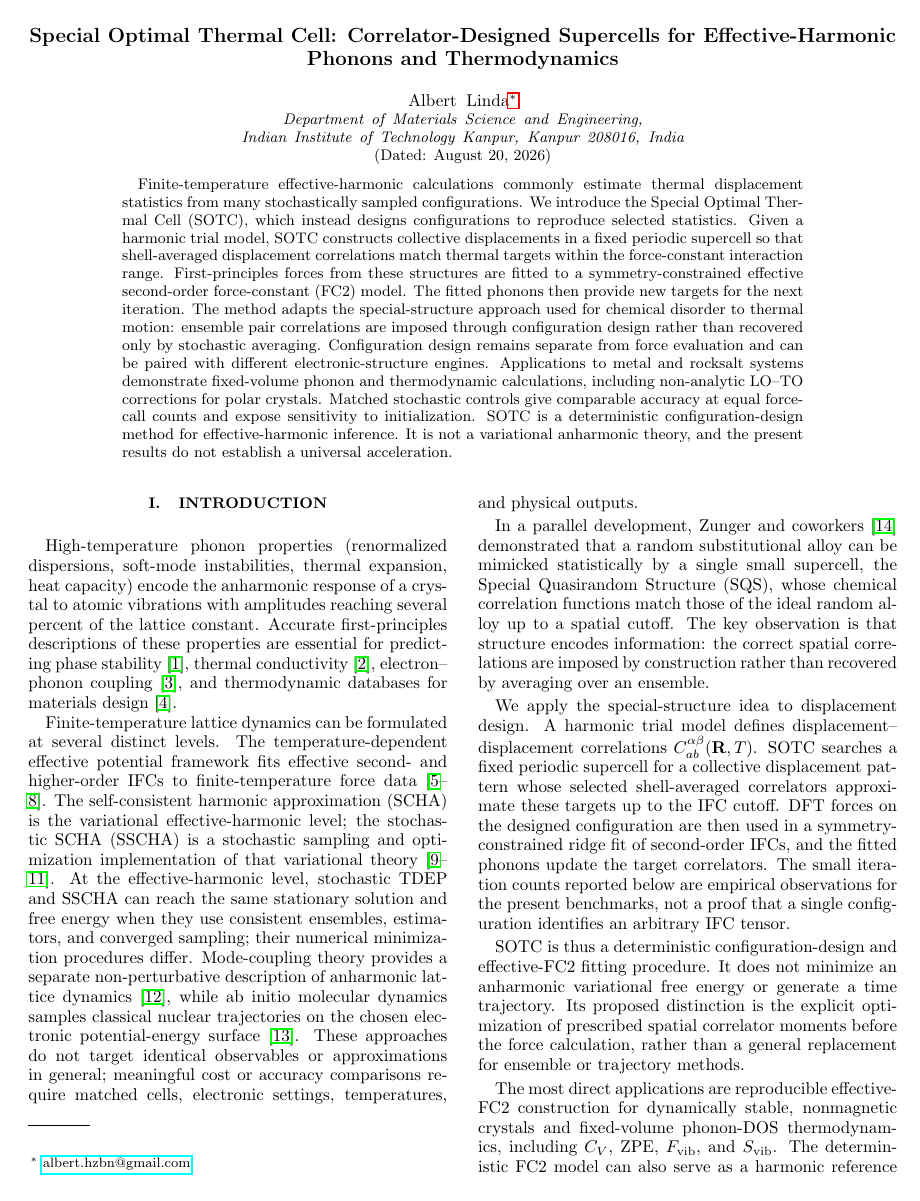
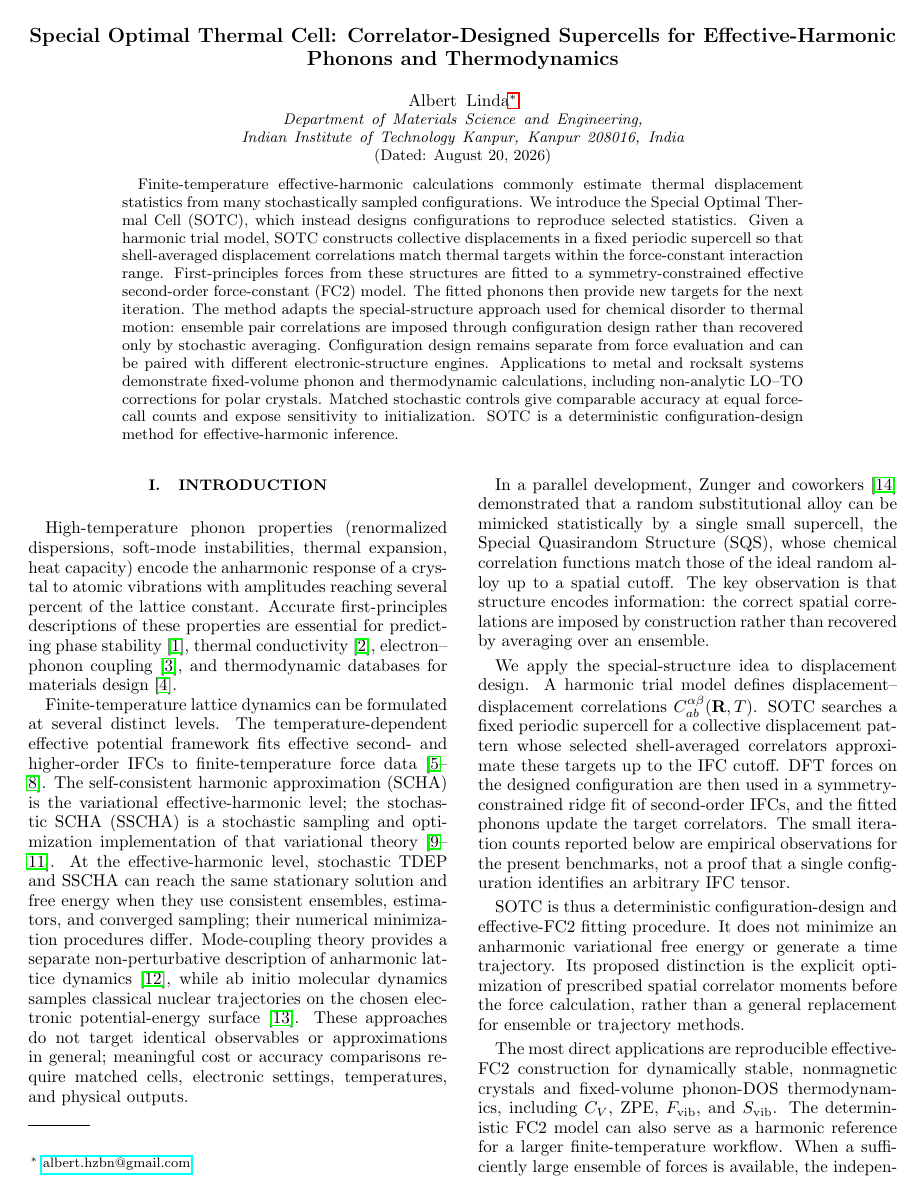
Before and after one commit to albert-hzbn/SOTC, a LaTeX paper (manuscript/manuscript_clean.tex): page 1 of 19. Compiled offline with pdfLaTeX.

Commit message:
Shorten manuscript abstract

```diff
--- a/manuscript/manuscript_clean.tex
+++ b/manuscript/manuscript_clean.tex
@@ -42,9 +41,7 @@ demonstrate fixed-volume phonon and thermodynamic calculations, including
 non-analytic LO--TO corrections for polar crystals. Matched stochastic controls
 give comparable accuracy at equal force-call counts and expose sensitivity to
 initialization. SOTC is a deterministic configuration-design method for
-effective-harmonic inference. It is not a variational anharmonic theory, and
-the present results do not establish a universal acceleration.
-
+effective-harmonic inference.
 \end{abstract}
 
 \maketitle
```
Also changed, not shown: manuscript/manuscript_updated.tex (+1 -2 lines), manuscript/manuscript_clean.pdf, manuscript/manuscript_updated.pdf, manuscript/manuscript_clean.tex (1 more changed lines).
